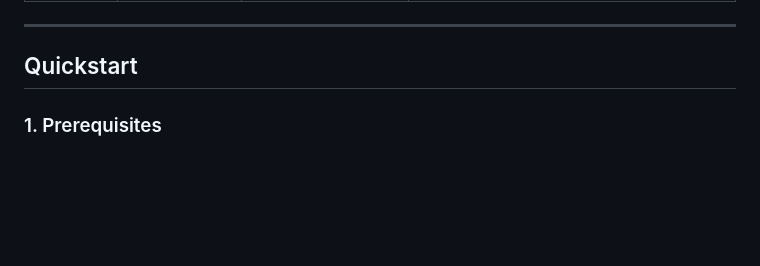
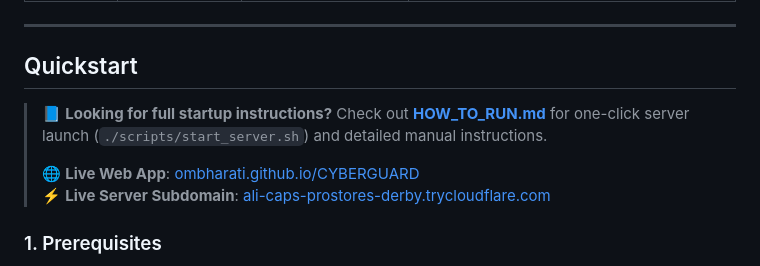
Before and after one commit to ombharati/CYBERGUARD, a Markdown page: README.md, the part around the change. Rendered like a GitHub page; blank space fills up the shorter version.

Commit message:
docs(server): add comprehensive HOW_TO_RUN guide for turning server on

```diff
--- a/README.md
+++ b/README.md
@@ -56,6 +56,11 @@ Designed specifically for resource-conscious local execution (tested on RTX 3050
 
 ## Quickstart
 
+> 📘 **Looking for full startup instructions?** Check out [**HOW_TO_RUN.md**](HOW_TO_RUN.md) for one-click server launch (`./scripts/start_server.sh`) and detailed manual instructions.
+>
+> 🌐 **Live Web App**: [ombharati.github.io/CYBERGUARD](https://ombharati.github.io/CYBERGUARD/)
+> ⚡ **Live Server Subdomain**: [ali-caps-prostores-derby.trycloudflare.com](https://ali-caps-prostores-derby.trycloudflare.com)
+
 ### 1. Prerequisites
 - Python 3.11+
 - Docker & Docker Compose (for PostgreSQL and Redis)
```
Also changed, not shown: HOW_TO_RUN.md (added, +130 -0 lines).
